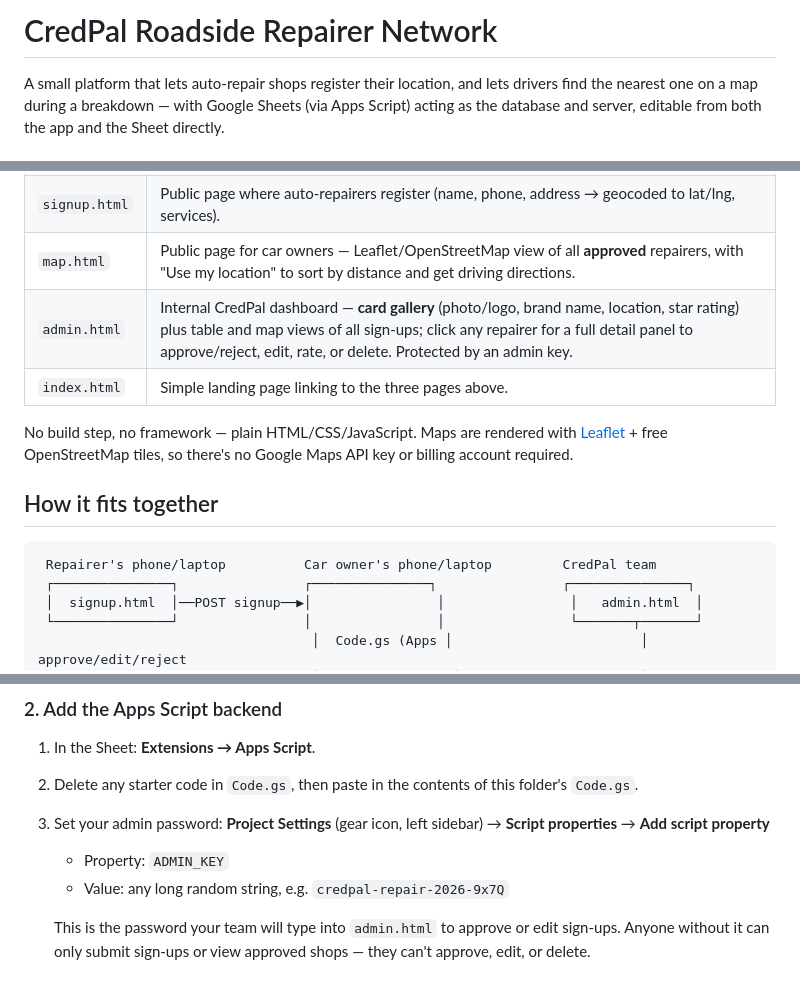
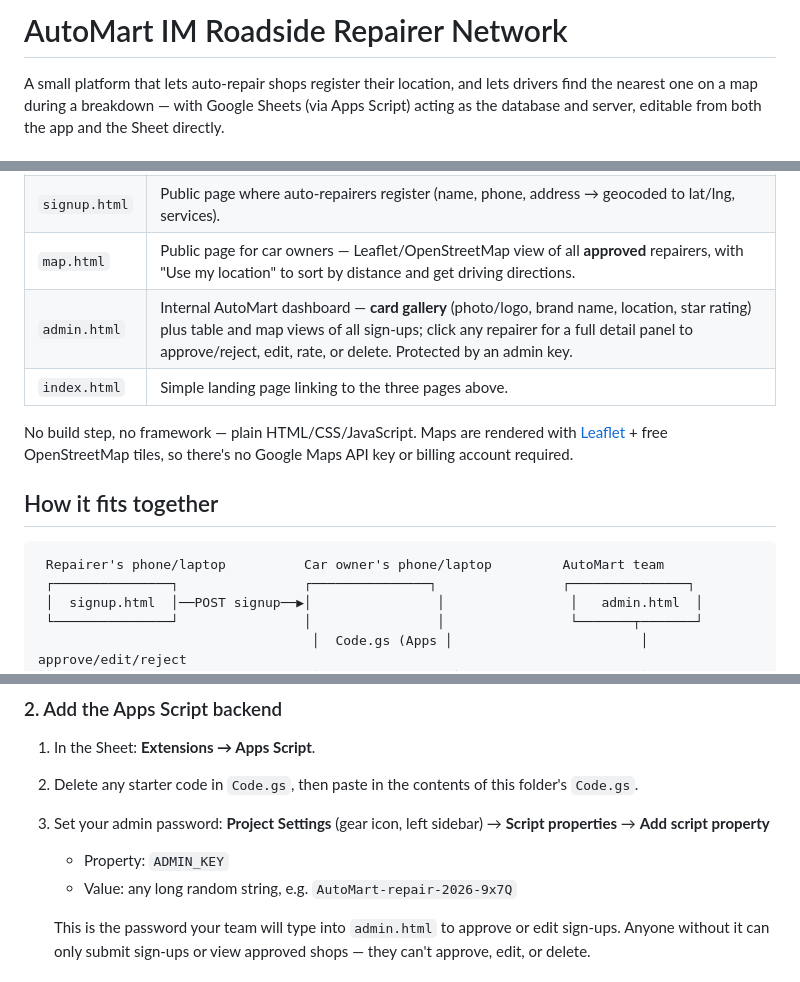
Before and after one commit to ApuabiOluwashina/AUTOMART-IN-MOTION, a Markdown page: README.md, 3 parts joined by grey strips. Drawn GitHub-style.

````diff
--- a/README.md
+++ b/README.md
@@ -1,4 +1,4 @@
-# CredPal Roadside Repairer Network
+# AutoMart IM Roadside Repairer Network
 
 A small platform that lets auto-repair shops register their location, and
 lets drivers find the nearest one on a map during a breakdown — with
@@ -12,7 +12,7 @@ from both the app and the Sheet directly.
 | `Code.gs`     | Google Apps Script backend — read/write to the Sheet, deployed as a Web App (your "server"). |
 | `signup.html` | Public page where auto-repairers register (name, phone, address → geocoded to lat/lng, services). |
 | `map.html`    | Public page for car owners — Leaflet/OpenStreetMap view of all **approved** repairers, with "Use my location" to sort by distance and get driving directions. |
-| `admin.html`  | Internal CredPal dashboard — **card gallery** (photo/logo, brand name, location, star rating) plus table and map views of all sign-ups; click any repairer for a full detail panel to approve/reject, edit, rate, or delete. Protected by an admin key. |
+| `admin.html`  | Internal AutoMart dashboard — **card gallery** (photo/logo, brand name, location, star rating) plus table and map views of all sign-ups; click any repairer for a full detail panel to approve/reject, edit, rate, or delete. Protected by an admin key. |
 | `index.html`  | Simple landing page linking to the three pages above. |
 
 No build step, no framework — plain HTML/CSS/JavaScript. Maps are rendered
@@ -22,7 +22,7 @@ no Google Maps API key or billing account required.
 ## How it fits together
 
 ```
- Repairer's phone/laptop          Car owner's phone/laptop         CredPal team
+ Repairer's phone/laptop          Car owner's phone/laptop         AutoMart team
  ┌───────────────┐                ┌───────────────┐                ┌───────────────┐
  │  signup.html  │──POST signup──▶│                │                │   admin.html  │
  └───────────────┘                │                │                └───────┬───────┘
@@ -71,7 +71,7 @@ it immediately on next load.
 3. Set your admin password: **Project Settings** (gear icon, left sidebar) →
    **Script properties** → **Add script property**
    - Property: `ADMIN_KEY`
-   - Value: any long random string, e.g. `credpal-repair-2026-9x7Q`
+   - Value: any long random string, e.g. `AutoMart-repair-2026-9x7Q`
 
    This is the password your team will type into `admin.html` to approve or
    edit sign-ups. Anyone without it can only submit sign-ups or view approved
````
